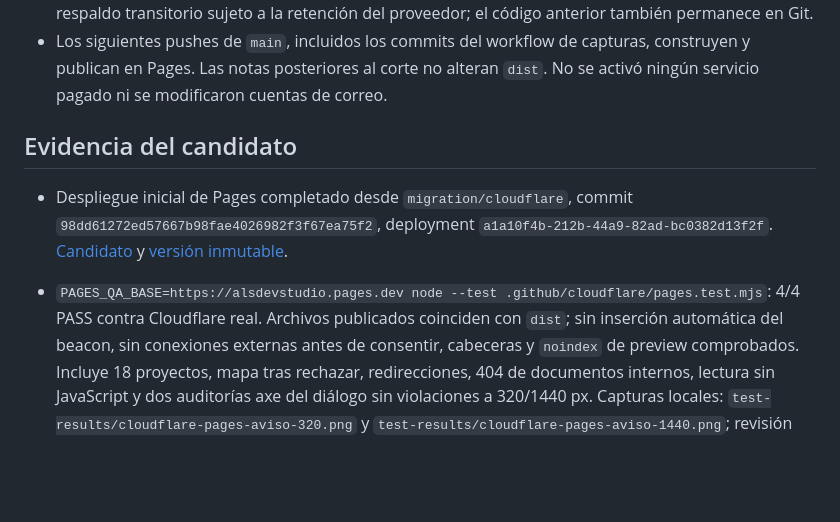
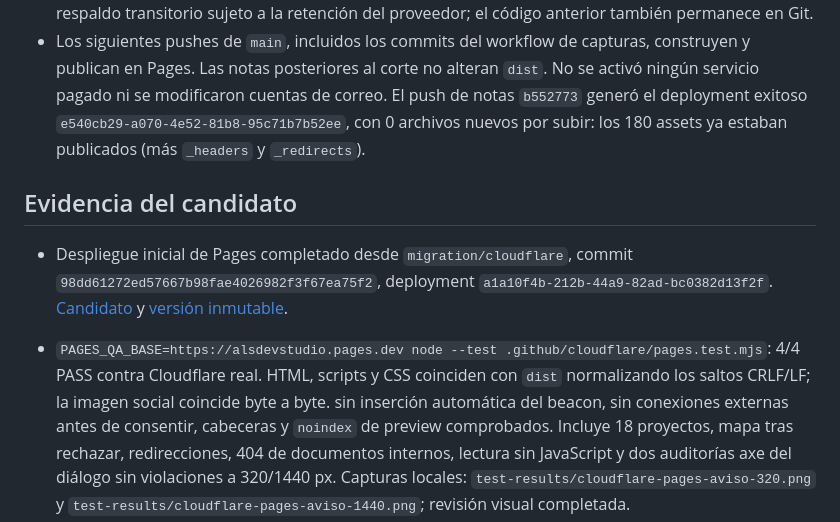
Before and after one commit to andresleosan/ALSDevStudio, a Markdown page: docs/MIGRACION-CLOUDFLARE.md, the part around the change. Rendered like a GitHub page; blank space fills up the shorter version.

Commit message:
docs: precisar comparación de artefactos publicados

```diff
--- a/docs/MIGRACION-CLOUDFLARE.md
+++ b/docs/MIGRACION-CLOUDFLARE.md
@@ -127,6 +127,9 @@ pueden tardar en propagarse; conservar la evidencia del estado previo.
 - Los siguientes pushes de `main`, incluidos los commits del workflow de capturas,
   construyen y publican en Pages. Las notas posteriores al corte no alteran `dist`.
   No se activó ningún servicio pagado ni se modificaron cuentas de correo.
+  El push de notas `b552773` generó el deployment exitoso
+  `e540cb29-a070-4e52-81b8-95c71b7b52ee`, con 0 archivos nuevos por subir:
+  los 180 assets ya estaban publicados (más `_headers` y `_redirects`).
 
 ## Evidencia del candidato
 
@@ -136,7 +139,8 @@ pueden tardar en propagarse; conservar la evidencia del estado previo.
   [Candidato](https://alsdevstudio.pages.dev/) y
   [versión inmutable](https://a1a10f4b.alsdevstudio.pages.dev/).
 - `PAGES_QA_BASE=https://alsdevstudio.pages.dev node --test .github/cloudflare/pages.test.mjs`:
-  4/4 PASS contra Cloudflare real. Archivos publicados coinciden con `dist`;
+  4/4 PASS contra Cloudflare real. HTML, scripts y CSS coinciden con `dist`
+  normalizando los saltos CRLF/LF; la imagen social coincide byte a byte.
   sin inserción automática del beacon, sin conexiones externas antes de consentir,
   cabeceras y `noindex` de preview comprobados. Incluye 18 proyectos, mapa tras
   rechazar, redirecciones, 404 de documentos internos, lectura sin JavaScript y
```
Also changed, not shown: tasks.md (+1 -1 lines).
